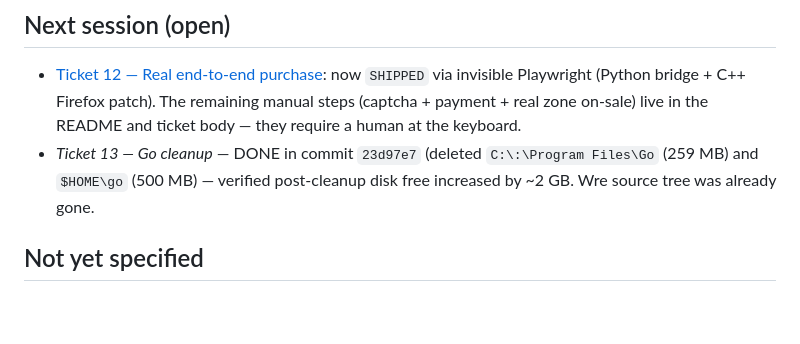
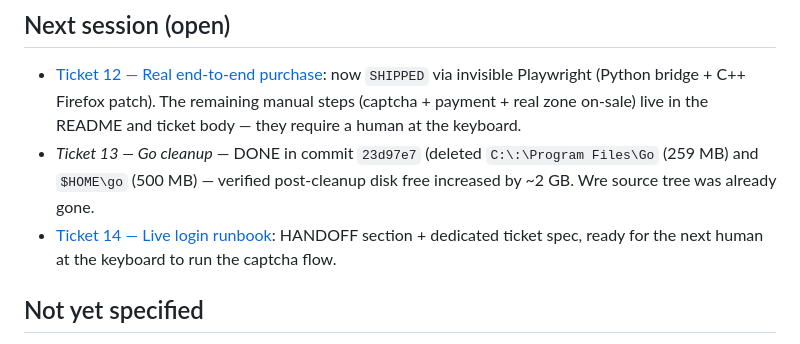
Before and after one commit to Olay097056/bot_budcon, a Markdown page: .wayfinder/map.md, the part around the change. Rendered like a GitHub page; blank space fills up the shorter version.

```diff
--- a/.wayfinder/map.md
+++ b/.wayfinder/map.md
@@ -123,6 +123,9 @@ A TTM booking bot that can grab tickets faster than humanly possible
   (deleted `C:\:\Program Files\Go` (259 MB) and
   `$HOME\go` (500 MB) — verified post-cleanup disk free
   increased by ~2 GB. Wre source tree was already gone.
+- [Ticket 14 — Live login runbook](.wayfinder/tickets/14-live-verify.md):
+  HANDOFF section + dedicated ticket spec, ready for the
+  next human at the keyboard to run the captcha flow.
 
 ## Not yet specified
 
```
Also changed, not shown: .wayfinder/tickets/14-live-verify.md (added, +116 -0 lines), HANDOFF.md (+9 -4 lines).
